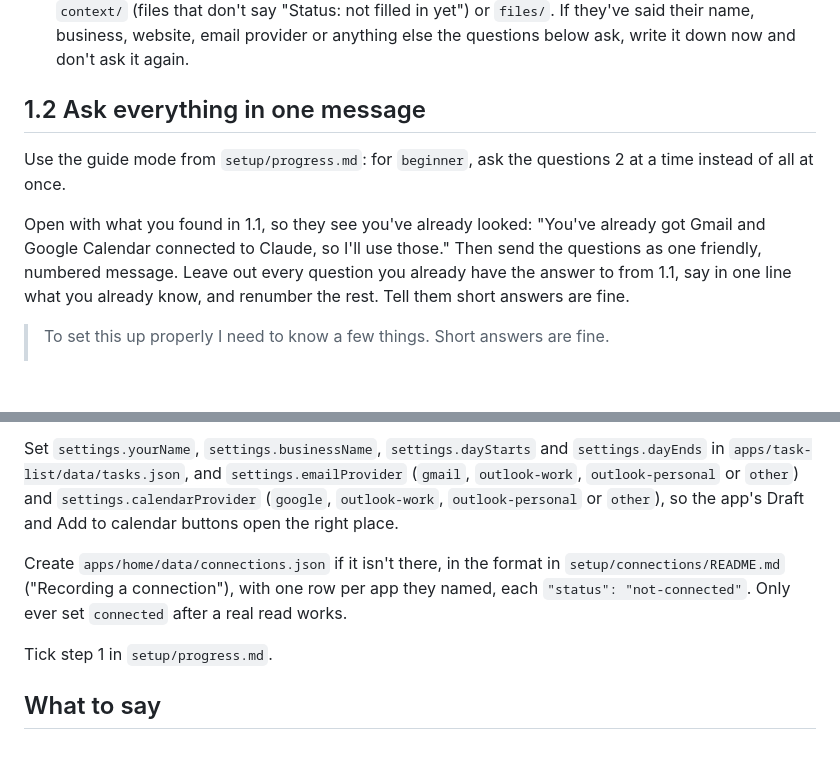
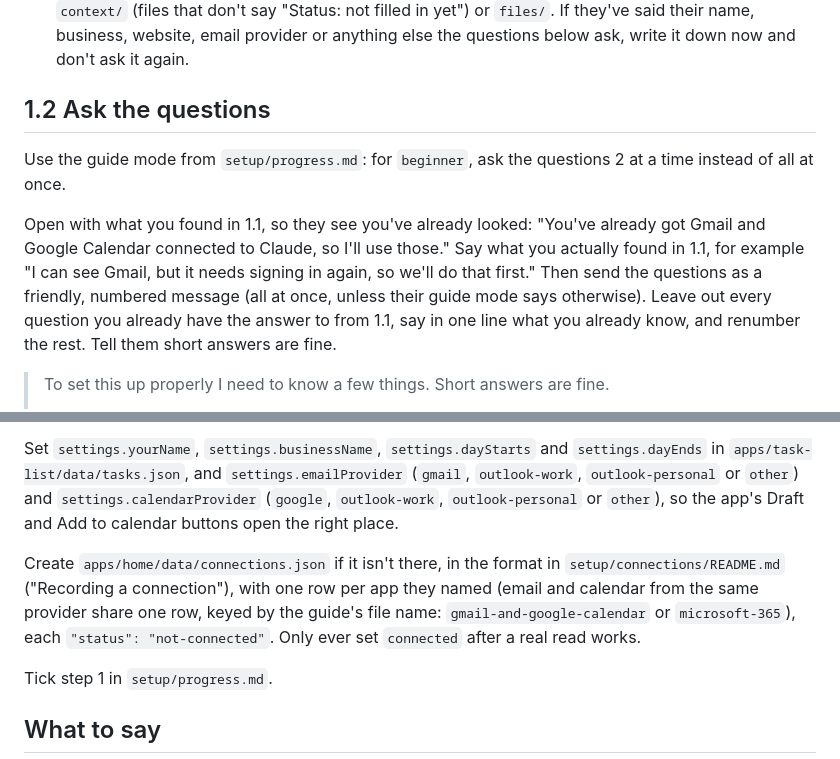
Before and after one commit to georgecairns-ui/task-list-os, a Markdown page: setup/01-quick-questions.md, 2 parts joined by grey strips. Rendered like a GitHub page; blank space fills up the shorter version.

Commit message:
Step 1: guide mode pace, say what was found, one row per provider
Co-Authored-By: Claude Opus 5.5 <noreply@anthropic.com>

```diff
--- a/setup/01-quick-questions.md
+++ b/setup/01-quick-questions.md
@@ -10,11 +10,11 @@ Goal: in one short exchange, learn what the person uses, so every later step is
 4. **Their computer.** Mac or Windows, from the path or by running a harmless command.
 5. **What they've already told you.** Read this conversation from the start, and any notes already in `context/` (files that don't say "Status: not filled in yet") or `files/`. If they've said their name, business, website, email provider or anything else the questions below ask, write it down now and don't ask it again.
 
-## 1.2 Ask everything in one message
+## 1.2 Ask the questions
 
 Use the guide mode from `setup/progress.md`: for `beginner`, ask the questions 2 at a time instead of all at once.
 
-Open with what you found in 1.1, so they see you've already looked: "You've already got Gmail and Google Calendar connected to Claude, so I'll use those." Then send the questions as one friendly, numbered message. Leave out every question you already have the answer to from 1.1, say in one line what you already know, and renumber the rest. Tell them short answers are fine.
+Open with what you found in 1.1, so they see you've already looked: "You've already got Gmail and Google Calendar connected to Claude, so I'll use those." Say what you actually found in 1.1, for example "I can see Gmail, but it needs signing in again, so we'll do that first." Then send the questions as a friendly, numbered message (all at once, unless their guide mode says otherwise). Leave out every question you already have the answer to from 1.1, say in one line what you already know, and renumber the rest. Tell them short answers are fine.
 
 > To set this up properly I need to know a few things. Short answers are fine.
 >
@@ -36,7 +36,7 @@ Fill in `context/tools.md`:
 
 Set `settings.yourName`, `settings.businessName`, `settings.dayStarts` and `settings.dayEnds` in `apps/task-list/data/tasks.json`, and `settings.emailProvider` (`gmail`, `outlook-work`, `outlook-personal` or `other`) and `settings.calendarProvider` (`google`, `outlook-work`, `outlook-personal` or `other`), so the app's Draft and Add to calendar buttons open the right place.
 
-Create `apps/home/data/connections.json` if it isn't there, in the format in `setup/connections/README.md` ("Recording a connection"), with one row per app they named, each `"status": "not-connected"`. Only ever set `connected` after a real read works.
+Create `apps/home/data/connections.json` if it isn't there, in the format in `setup/connections/README.md` ("Recording a connection"), with one row per app they named (email and calendar from the same provider share one row, keyed by the guide's file name: `gmail-and-google-calendar` or `microsoft-365`), each `"status": "not-connected"`. Only ever set `connected` after a real read works.
 
 Tick step 1 in `setup/progress.md`.
 
```
